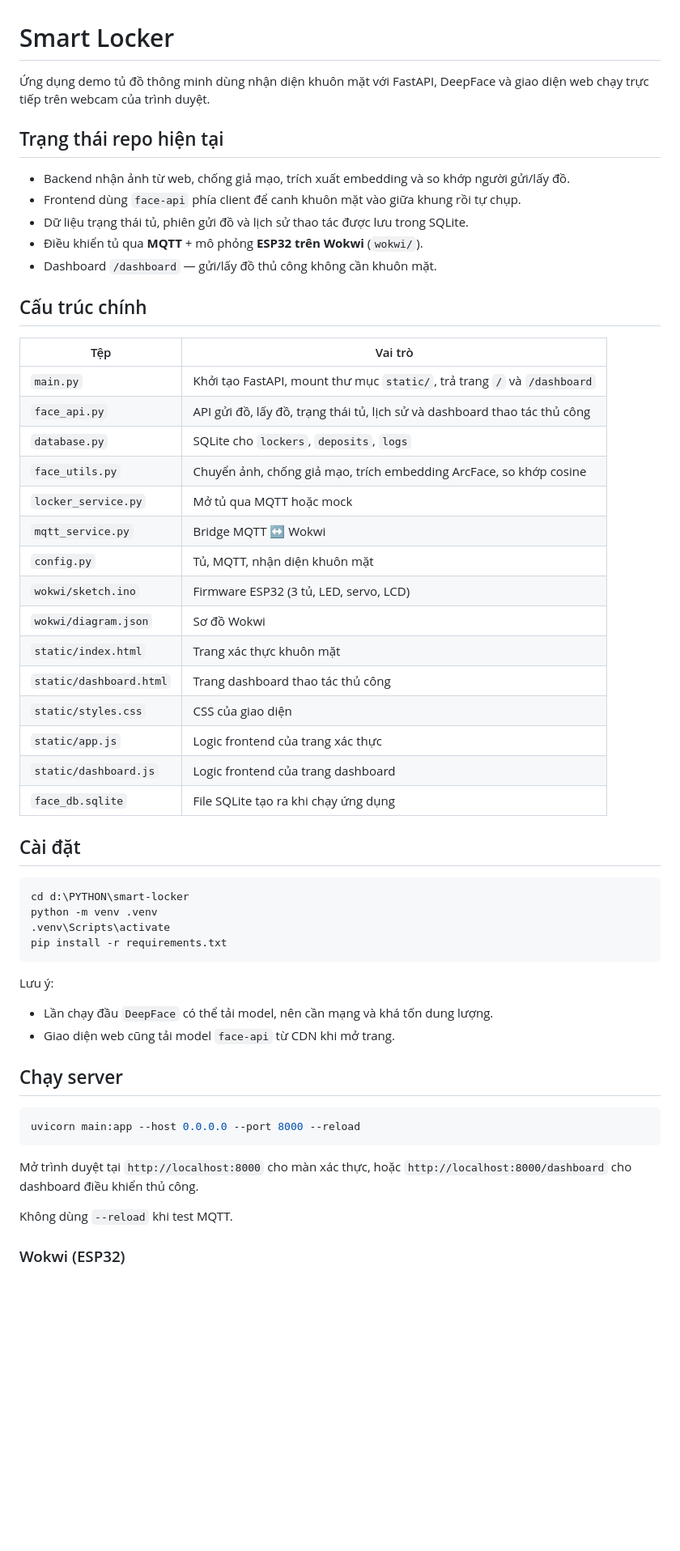
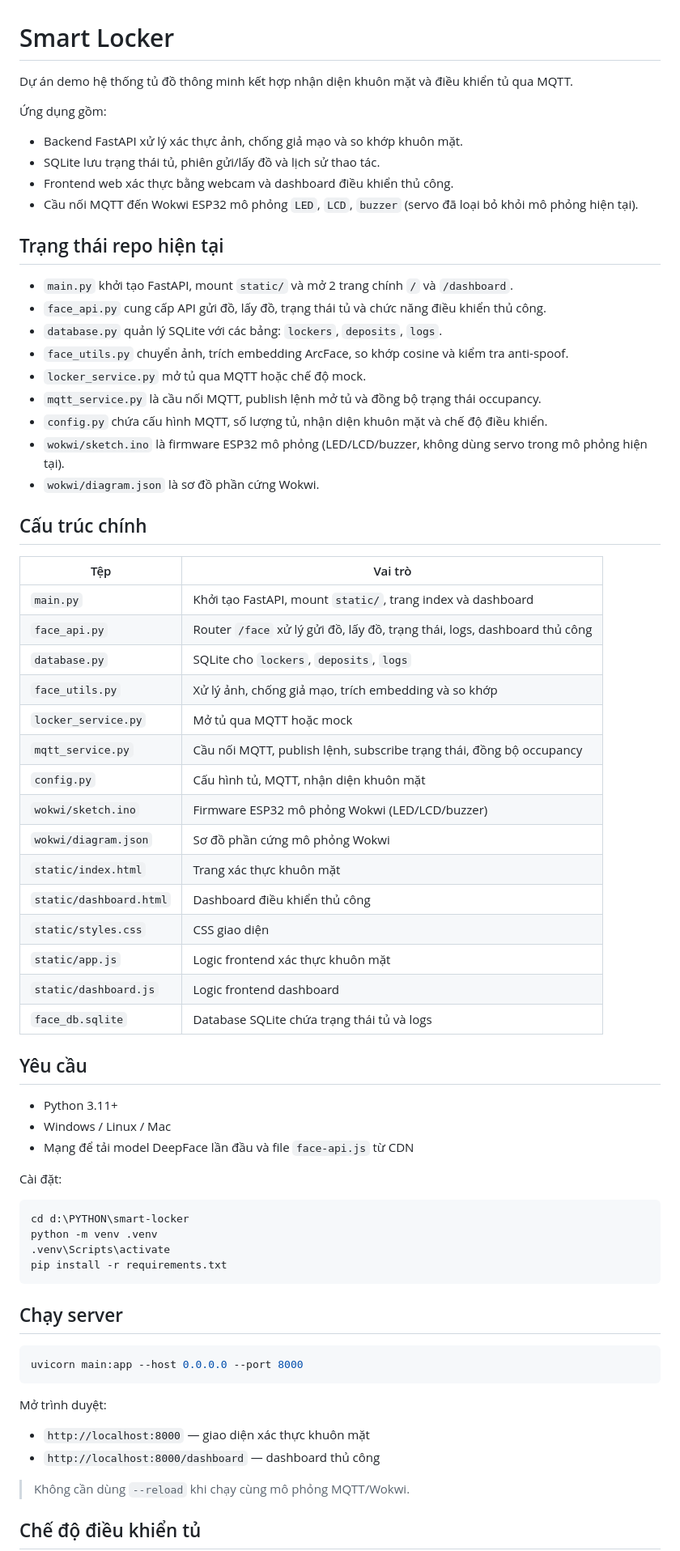
Before and after one commit to vinh204/smart-locker, a Markdown page: README.md, the part around one of its changes. Shown at 81% size. Rendered like a GitHub page; blank space fills up the shorter version.

````diff
--- a/README.md
+++ b/README.md
@@ -1,36 +1,52 @@
 # Smart Locker
 
-Ứng dụng demo tủ đồ thông minh dùng nhận diện khuôn mặt với FastAPI, DeepFace và giao diện web chạy trực tiếp trên webcam của trình duyệt.
+Dự án demo hệ thống tủ đồ thông minh kết hợp nhận diện khuôn mặt và điều khiển tủ qua MQTT.
+
+Ứng dụng gồm:
+- Backend FastAPI xử lý xác thực ảnh, chống giả mạo và so khớp khuôn mặt.
+- SQLite lưu trạng thái tủ, phiên gửi/lấy đồ và lịch sử thao tác.
+- Frontend web xác thực bằng webcam và dashboard điều khiển thủ công.
+- Cầu nối MQTT đến Wokwi ESP32 mô phỏng `LED`, `LCD`, `buzzer` (servo đã loại bỏ khỏi mô phỏng hiện tại).
 
 ## Trạng thái repo hiện tại
 
-- Backend nhận ảnh từ web, chống giả mạo, trích xuất embedding và so khớp người gửi/lấy đồ.
-- Frontend dùng `face-api` phía client để canh khuôn mặt vào giữa khung rồi tự chụp.
-- Dữ liệu trạng thái tủ, phiên gửi đồ và lịch sử thao tác được lưu trong SQLite.
-- Điều khiển tủ qua **MQTT** + mô phỏng **ESP32 trên Wokwi** (`wokwi/`).
-- Dashboard `/dashboard` — gửi/lấy đồ thủ công không cần khuôn mặt.
+- `main.py` khởi tạo FastAPI, mount `static/` và mở 2 trang chính `/` và `/dashboard`.
+- `face_api.py` cung cấp API gửi đồ, lấy đồ, trạng thái tủ và chức năng điều khiển thủ công.
+- `database.py` quản lý SQLite với các bảng: `lockers`, `deposits`, `logs`.
+- `face_utils.py` chuyển ảnh, trích embedding ArcFace, so khớp cosine và kiểm tra anti-spoof.
+- `locker_service.py` mở tủ qua MQTT hoặc chế độ mock.
+- `mqtt_service.py` là cầu nối MQTT, publish lệnh mở tủ và đồng bộ trạng thái occupancy.
+- `config.py` chứa cấu hình MQTT, số lượng tủ, nhận diện khuôn mặt và chế độ điều khiển.
+- `wokwi/sketch.ino` là firmware ESP32 mô phỏng (LED/LCD/buzzer, không dùng servo trong mô phỏng hiện tại).
+- `wokwi/diagram.json` là sơ đồ phần cứng Wokwi.
 
 ## Cấu trúc chính
 
 | Tệp | Vai trò |
 |-----|--------|
-| `main.py` | Khởi tạo FastAPI, mount thư mục `static/`, trả trang `/` và `/dashboard` |
-| `face_api.py` | API gửi đồ, lấy đồ, trạng thái tủ, lịch sử và dashboard thao tác thủ công |
+| `main.py` | Khởi tạo FastAPI, mount `static/`, trang index và dashboard |
+| `face_api.py` | Router `/face` xử lý gửi đồ, lấy đồ, trạng thái, logs, dashboard thủ công |
 | `database.py` | SQLite cho `lockers`, `deposits`, `logs` |
-| `face_utils.py` | Chuyển ảnh, chống giả mạo, trích embedding ArcFace, so khớp cosine |
+| `face_utils.py` | Xử lý ảnh, chống giả mạo, trích embedding và so khớp |
 | `locker_service.py` | Mở tủ qua MQTT hoặc mock |
-| `mqtt_service.py` | Bridge MQTT ↔ Wokwi |
-| `config.py` | Tủ, MQTT, nhận diện khuôn mặt |
-| `wokwi/sketch.ino` | Firmware ESP32 (3 tủ, LED, servo, LCD) |
-| `wokwi/diagram.json` | Sơ đồ Wokwi |
+| `mqtt_service.py` | Cầu nối MQTT, publish lệnh, subscribe trạng thái, đồng bộ occupancy |
+| `config.py` | Cấu hình tủ, MQTT, nhận diện khuôn mặt |
+| `wokwi/sketch.ino` | Firmware ESP32 mô phỏng Wokwi (LED/LCD/buzzer) |
+| `wokwi/diagram.json` | Sơ đồ phần cứng mô phỏng Wokwi |
 | `static/index.html` | Trang xác thực khuôn mặt |
-| `static/dashboard.html` | Trang dashboard thao tác thủ công |
-| `static/styles.css` | CSS của giao diện |
-| `static/app.js` | Logic frontend của trang xác thực |
-| `static/dashboard.js` | Logic frontend của trang dashboard |
-| `face_db.sqlite` | File SQLite tạo ra khi chạy ứng dụng |
+| `static/dashboard.html` | Dashboard điều khiển thủ công |
+| `static/styles.css` | CSS giao diện |
+| `static/app.js` | Logic frontend xác thực khuôn mặt |
+| `static/dashboard.js` | Logic frontend dashboard |
+| `face_db.sqlite` | Database SQLite chứa trạng thái tủ và logs |
 
-## Cài đặt
+## Yêu cầu
+
+- Python 3.11+
+- Windows / Linux / Mac
+- Mạng để tải model DeepFace lần đầu và file `face-api.js` từ CDN
+
+Cài đặt:
 
 ```bash
 cd d:\PYTHON\smart-locker
@@ -39,20 +55,17 @@ python -m venv .venv
 pip install -r requirements.txt
 ```
 
-Lưu ý:
-
-- Lần chạy đầu `DeepFace` có thể tải model, nên cần mạng và khá tốn dung lượng.
-- Giao diện web cũng tải model `face-api` từ CDN khi mở trang.
-
 ## Chạy server
 
 ```bash
-uvicorn main:app --host 0.0.0.0 --port 8000 --reload
+uvicorn main:app --host 0.0.0.0 --port 8000
 ```
 
-Mở trình duyệt tại `http://localhost:8000` cho màn xác thực, hoặc `http://localhost:8000/dashboard` cho dashboard điều khiển thủ công.
+Mở trình duyệt:
+- `http://localhost:8000` — giao diện xác thực khuôn mặt
+- `http://localhost:8000/dashboard` — dashboard thủ công
 
-Không dùng `--reload` khi test MQTT.
+> Không cần dùng `--reload` khi chạy cùng mô phỏng MQTT/Wokwi.
 
-### Wokwi (ESP32)
+## Chế độ điều khiển tủ
 
````
Also changed, not shown: other parts of README.md (+52 -26 lines).
